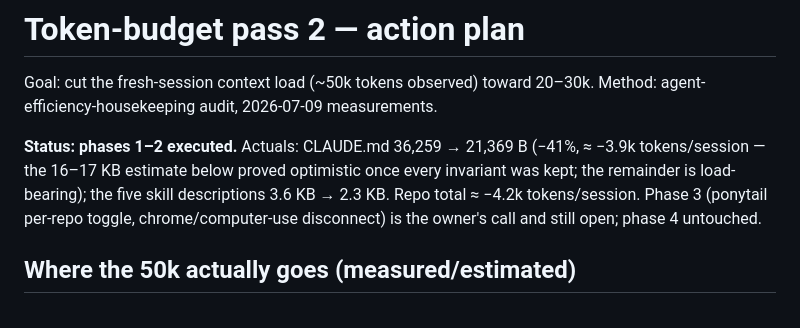
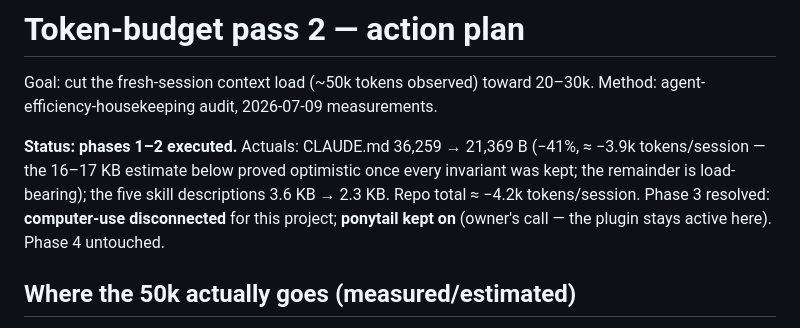
Before and after one commit to dennislapchenko/gaias-choice, a Markdown page: context/token-budget/action-plan.md, the part around the change. Rendered like a GitHub page.

```diff
--- a/context/token-budget/action-plan.md
+++ b/context/token-budget/action-plan.md
@@ -7,8 +7,8 @@ Method: agent-efficiency-housekeeping audit, 2026-07-09 measurements.
 (−41%, ≈ −3.9k tokens/session — the 16–17 KB estimate below proved optimistic
 once every invariant was kept; the remainder is load-bearing); the five skill
 descriptions 3.6 KB → 2.3 KB. Repo total ≈ −4.2k tokens/session. Phase 3
-(ponytail per-repo toggle, chrome/computer-use disconnect) is the owner's
-call and still open; phase 4 untouched.
+resolved: **computer-use disconnected** for this project; **ponytail kept on**
+(owner's call — the plugin stays active here). Phase 4 untouched.
 
 ## Where the 50k actually goes (measured/estimated)
 
```
Also changed, not shown: 1 other file.
